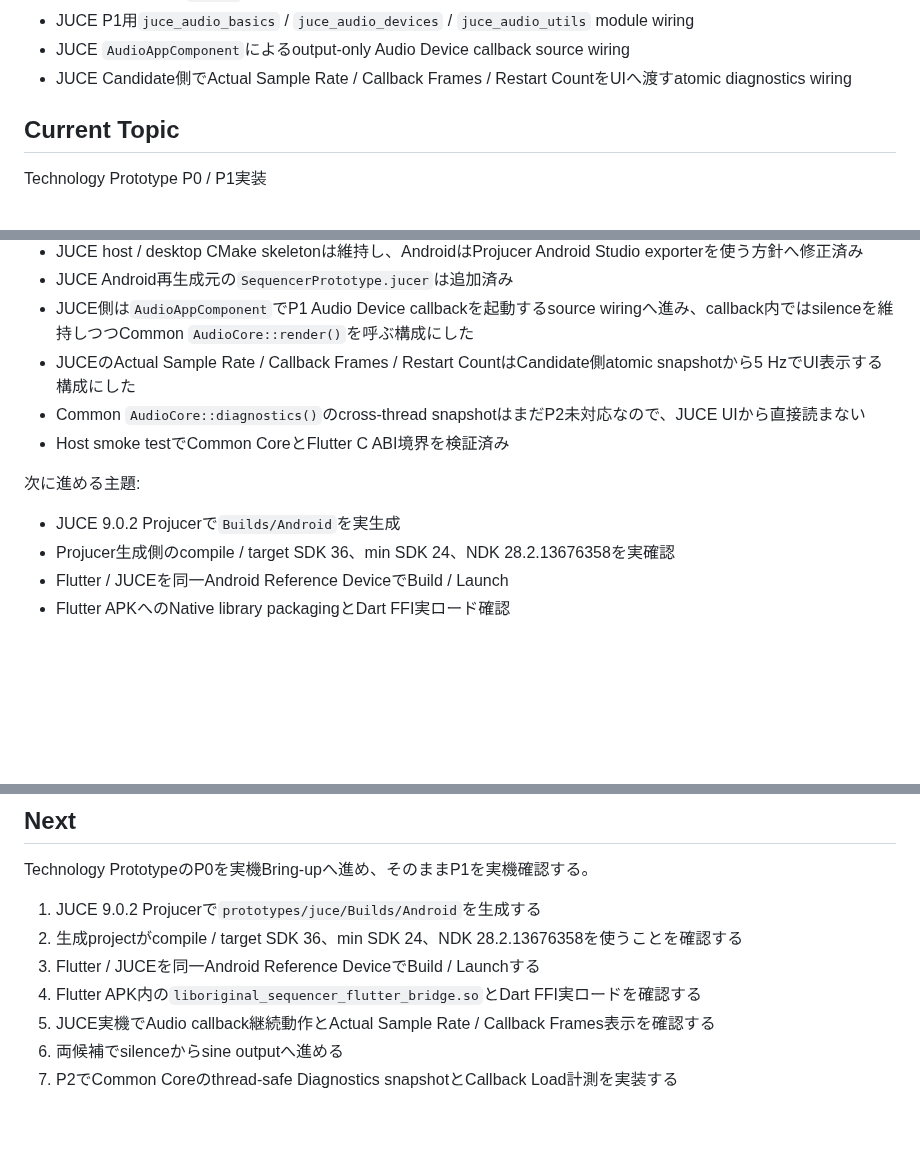
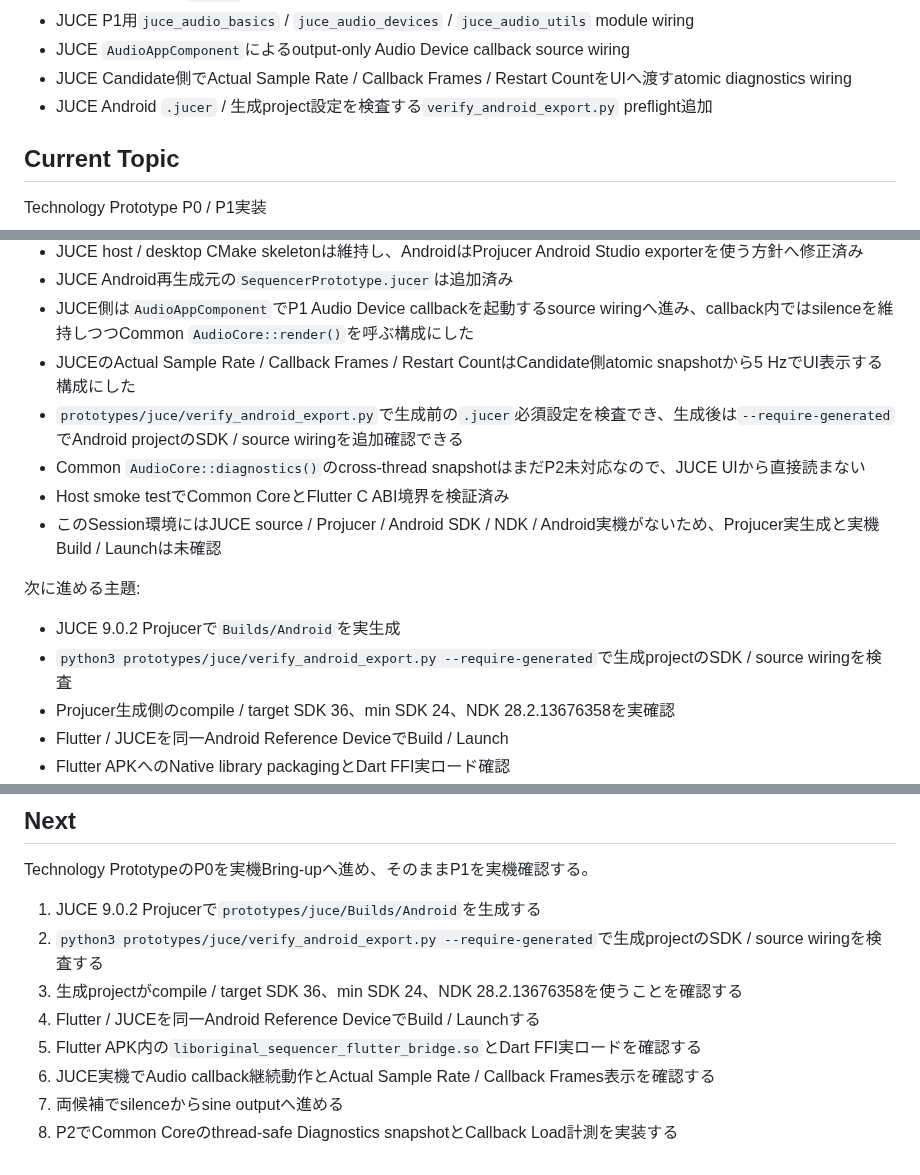
Before and after one commit to akm831/original_sequencer, a Markdown page: docs/status.md, 3 parts joined by grey strips. Drawn GitHub-style; blank space fills up the shorter version.

Commit message:
Update prototype status with JUCE Android preflight

```diff
--- a/docs/status.md
+++ b/docs/status.md
@@ -74,6 +74,7 @@ Touch-firstのGroovebox / Sequencerを設計中です。
 - JUCE P1用`juce_audio_basics` / `juce_audio_devices` / `juce_audio_utils` module wiring
 - JUCE `AudioAppComponent`によるoutput-only Audio Device callback source wiring
 - JUCE Candidate側でActual Sample Rate / Callback Frames / Restart CountをUIへ渡すatomic diagnostics wiring
+- JUCE Android `.jucer` / 生成project設定を検査する`verify_android_export.py` preflight追加
 
 ## Current Topic
 
@@ -93,12 +94,15 @@ Technology Prototype P0 / P1実装
 - JUCE Android再生成元の`SequencerPrototype.jucer`は追加済み
 - JUCE側は`AudioAppComponent`でP1 Audio Device callbackを起動するsource wiringへ進み、callback内ではsilenceを維持しつつCommon `AudioCore::render()`を呼ぶ構成にした
 - JUCEのActual Sample Rate / Callback Frames / Restart CountはCandidate側atomic snapshotから5 HzでUI表示する構成にした
+- `prototypes/juce/verify_android_export.py`で生成前の`.jucer`必須設定を検査でき、生成後は`--require-generated`でAndroid projectのSDK / source wiringを追加確認できる
 - Common `AudioCore::diagnostics()`のcross-thread snapshotはまだP2未対応なので、JUCE UIから直接読まない
 - Host smoke testでCommon CoreとFlutter C ABI境界を検証済み
+- このSession環境にはJUCE source / Projucer / Android SDK / NDK / Android実機がないため、Projucer実生成と実機Build / Launchは未確認
 
 次に進める主題:
 
 - JUCE 9.0.2 Projucerで`Builds/Android`を実生成
+- `python3 prototypes/juce/verify_android_export.py --require-generated`で生成projectのSDK / source wiringを検査
 - Projucer生成側のcompile / target SDK 36、min SDK 24、NDK 28.2.13676358を実確認
 - Flutter / JUCEを同一Android Reference DeviceでBuild / Launch
 - Flutter APKへのNative library packagingとDart FFI実ロード確認
@@ -231,9 +235,10 @@ original_sequencerの続きを進めてください。AGENTS.mdとdocs/status.md
 Technology PrototypeのP0を実機Bring-upへ進め、そのままP1を実機確認する。
 
 1. JUCE 9.0.2 Projucerで`prototypes/juce/Builds/Android`を生成する
-2. 生成projectがcompile / target SDK 36、min SDK 24、NDK 28.2.13676358を使うことを確認する
-3. Flutter / JUCEを同一Android Reference DeviceでBuild / Launchする
-4. Flutter APK内の`liboriginal_sequencer_flutter_bridge.so`とDart FFI実ロードを確認する
-5. JUCE実機でAudio callback継続動作とActual Sample Rate / Callback Frames表示を確認する
-6. 両候補でsilenceからsine outputへ進める
-7. P2でCommon Coreのthread-safe Diagnostics snapshotとCallback Load計測を実装する
+2. `python3 prototypes/juce/verify_android_export.py --require-generated`で生成projectのSDK / source wiringを検査する
+3. 生成projectがcompile / target SDK 36、min SDK 24、NDK 28.2.13676358を使うことを確認する
+4. Flutter / JUCEを同一Android Reference DeviceでBuild / Launchする
+5. Flutter APK内の`liboriginal_sequencer_flutter_bridge.so`とDart FFI実ロードを確認する
+6. JUCE実機でAudio callback継続動作とActual Sample Rate / Callback Frames表示を確認する
+7. 両候補でsilenceからsine outputへ進める
+8. P2でCommon Coreのthread-safe Diagnostics snapshotとCallback Load計測を実装する
```
